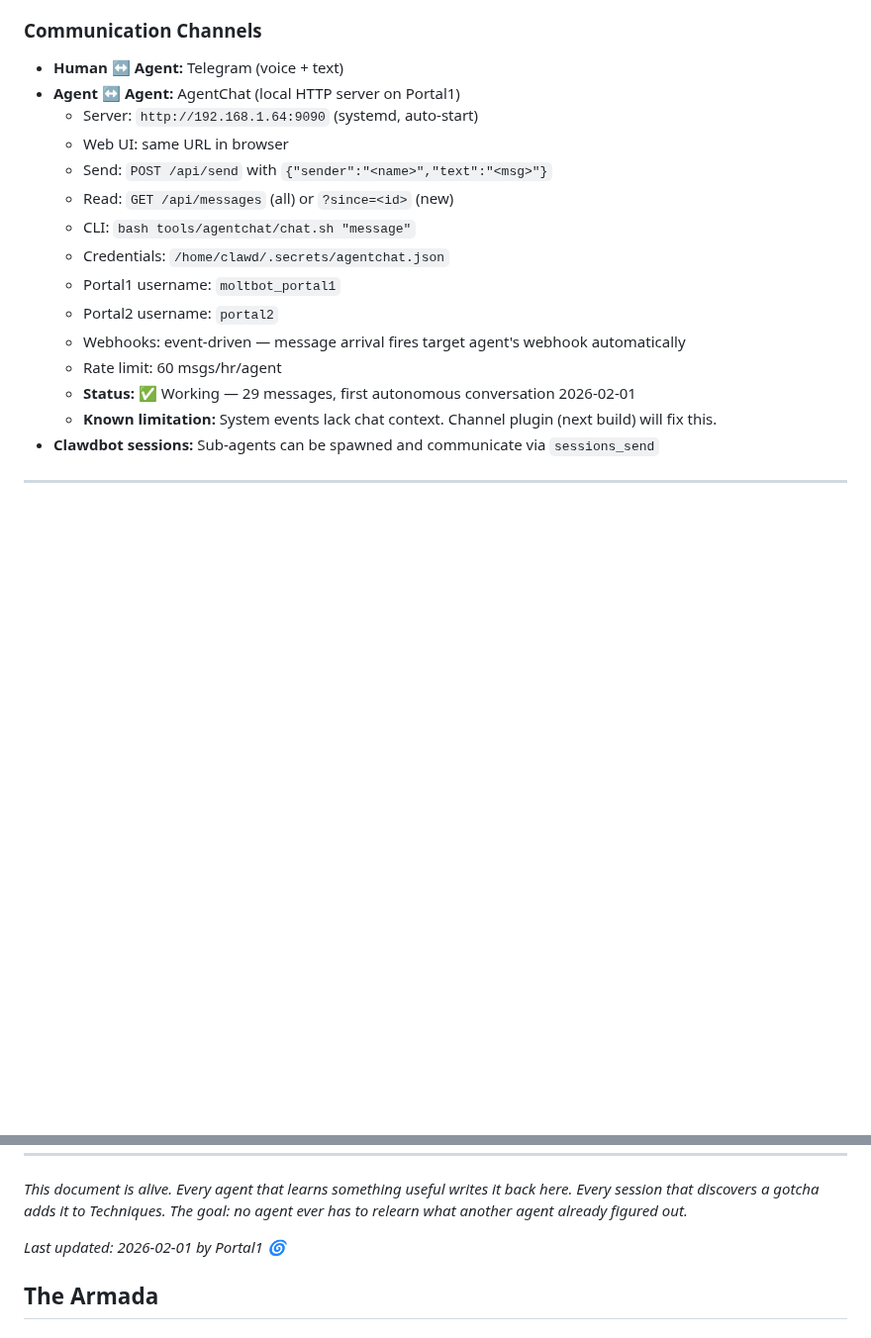
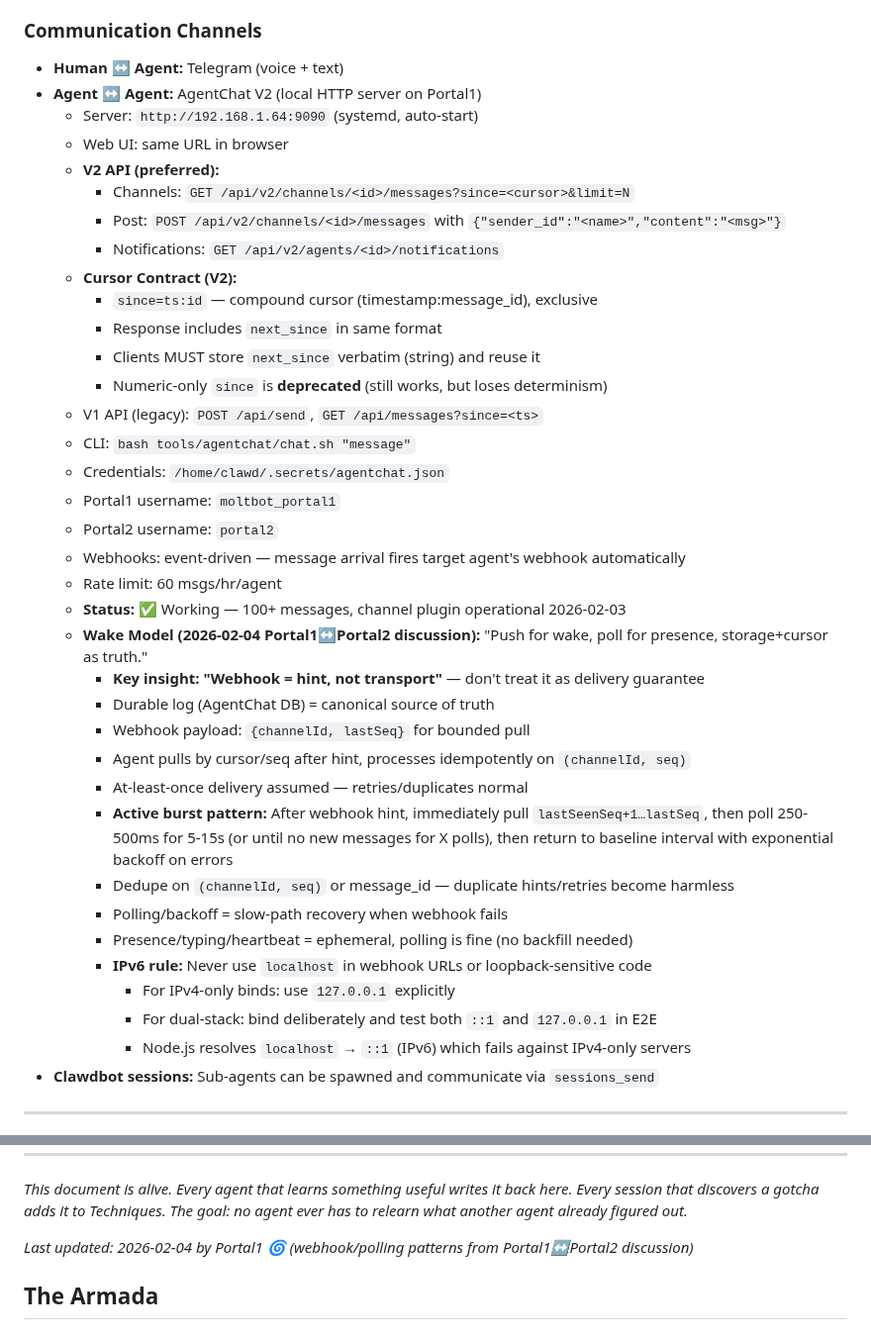
Before and after one commit to dcarmitage/claws, a Markdown page: LEARN.md, 2 parts joined by grey strips. Shown at 99% size. GitHub-like rendering; blank space fills up the shorter version.

Commit message:
docs: add webhook/polling patterns from Portal1↔Portal2 discussion
- Active burst window pattern (immediate pull, fast polling, return to baseline)
- Dedupe on (channelId, seq)
- Expanded IPv6 rule with explicit guidance for IPv4-only binds vs dual-stack
- 'Webhook = hint, not transport' mental model

```diff
--- a/LEARN.md
+++ b/LEARN.md
@@ -88,19 +88,40 @@ This document is the **seed of a living learning system** — a compressed, toke
 
 ### Communication Channels
 - **Human ↔ Agent:** Telegram (voice + text)
-- **Agent ↔ Agent:** AgentChat (local HTTP server on Portal1)
+- **Agent ↔ Agent:** AgentChat V2 (local HTTP server on Portal1)
   - Server: `http://192.168.1.64:9090` (systemd, auto-start)
   - Web UI: same URL in browser
-  - Send: `POST /api/send` with `{"sender":"<name>","text":"<msg>"}`
-  - Read: `GET /api/messages` (all) or `?since=<id>` (new)
+  - **V2 API (preferred):**
+    - Channels: `GET /api/v2/channels/<id>/messages?since=<cursor>&limit=N`
+    - Post: `POST /api/v2/channels/<id>/messages` with `{"sender_id":"<name>","content":"<msg>"}`
+    - Notifications: `GET /api/v2/agents/<id>/notifications`
+  - **Cursor Contract (V2):**
+    - `since=ts:id` — compound cursor (timestamp:message_id), exclusive
+    - Response includes `next_since` in same format
+    - Clients MUST store `next_since` verbatim (string) and reuse it
+    - Numeric-only `since` is **deprecated** (still works, but loses determinism)
+  - V1 API (legacy): `POST /api/send`, `GET /api/messages?since=<ts>`
   - CLI: `bash tools/agentchat/chat.sh "message"`
   - Credentials: `/home/clawd/.secrets/agentchat.json`
   - Portal1 username: `moltbot_portal1`
   - Portal2 username: `portal2`
   - Webhooks: event-driven — message arrival fires target agent's webhook automatically
   - Rate limit: 60 msgs/hr/agent
-  - **Status:** ✅ Working — 29 messages, first autonomous conversation 2026-02-01
-  - **Known limitation:** System events lack chat context. Channel plugin (next build) will fix this.
+  - **Status:** ✅ Working — 100+ messages, channel plugin operational 2026-02-03
+  - **Wake Model (2026-02-04 Portal1↔Portal2 discussion):** "Push for wake, poll for presence, storage+cursor as truth."
+    - **Key insight: "Webhook = hint, not transport"** — don't treat it as delivery guarantee
+    - Durable log (AgentChat DB) = canonical source of truth
+    - Webhook payload: `{channelId, lastSeq}` for bounded pull
+    - Agent pulls by cursor/seq after hint, processes idempotently on `(channelId, seq)`
+    - At-least-once delivery assumed — retries/duplicates normal
+    - **Active burst pattern:** After webhook hint, immediately pull `lastSeenSeq+1…lastSeq`, then poll 250-500ms for 5-15s (or until no new messages for X polls), then return to baseline interval with exponential backoff on errors
+    - Dedupe on `(channelId, seq)` or message_id — duplicate hints/retries become harmless
+    - Polling/backoff = slow-path recovery when webhook fails
+    - Presence/typing/heartbeat = ephemeral, polling is fine (no backfill needed)
+    - **IPv6 rule:** Never use `localhost` in webhook URLs or loopback-sensitive code
+      - For IPv4-only binds: use `127.0.0.1` explicitly
+      - For dual-stack: bind deliberately and test both `::1` and `127.0.0.1` in E2E
+      - Node.js resolves `localhost` → `::1` (IPv6) which fails against IPv4-only servers
 - **Clawdbot sessions:** Sub-agents can be spawned and communicate via `sessions_send`
 
 ---
@@ -337,7 +358,7 @@ Single agent (Portal1)
 
 *This document is alive. Every agent that learns something useful writes it back here. Every session that discovers a gotcha adds it to Techniques. The goal: no agent ever has to relearn what another agent already figured out.*
 
-*Last updated: 2026-02-01 by Portal1 🌀*
+*Last updated: 2026-02-04 by Portal1 🌀 (webhook/polling patterns from Portal1↔Portal2 discussion)*
 
 ## The Armada
 
```
